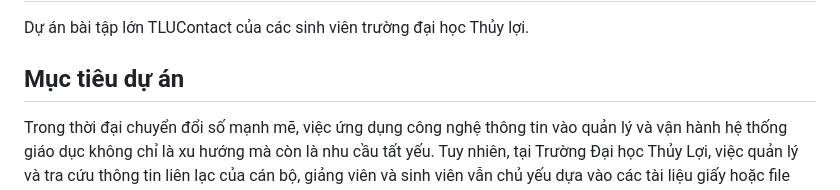
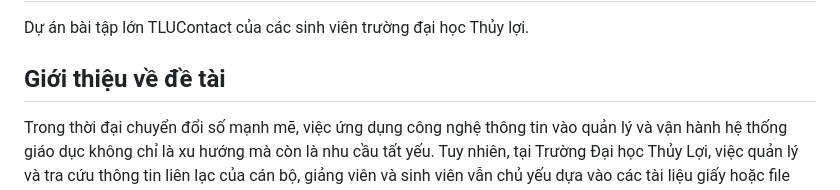
Before and after one commit to OppenTona/TLUContact, a Markdown page: README.md, the part around the change. Drawn GitHub-style.

Commit message:
cap nhat readme

```diff
--- a/README.md
+++ b/README.md
@@ -2,7 +2,7 @@
 
 Dự án bài tập lớn TLUContact của các sinh viên trường đại học Thủy lợi.
 
-## Mục tiêu dự án
+## Giới thiệu về đề tài
 Trong thời đại chuyển đổi số mạnh mẽ, việc ứng dụng công nghệ thông tin vào quản lý và vận hành hệ thống giáo dục không chỉ là xu hướng mà còn là nhu cầu tất yếu. Tuy nhiên, tại Trường Đại học Thủy Lợi, việc quản lý và tra cứu thông tin liên lạc của cán bộ, giảng viên và sinh viên vẫn chủ yếu dựa vào các tài liệu giấy hoặc file Word, dẫn đến nhiều bất cập như khó khăn trong tìm kiếm, cập nhật chậm trễ và nguy cơ mất mát dữ liệu. Đặc biệt, chưa có một hệ thống danh bạ tập trung nào giúp sinh viên và giảng viên có thể liên lạc trực tiếp với nhau, khiến việc trao đổi thông tin thường phải thông qua giáo viên phụ trách liên chi đoàn, gây mất thời gian và giảm hiệu quả giao tiếp.
 Xuất phát từ thực tế đó, đề tài “TLUContact – Ứng dụng danh bạ điện tử cho Đại học Thủy Lợi” ra đời với mục tiêu xây dựng một nền tảng hiện đại, an toàn và tiện lợi để quản lý thông tin liên lạc trong nhà trường. Ứng dụng được phát triển trên hệ điều hành Android, sử dụng ngôn ngữ lập trình Kotlin kết hợp với cơ sở dữ liệu NoSQL của Firebase (Cloud Firestore) nhằm đảm bảo khả năng lưu trữ linh hoạt, truy xuất nhanh chóng và đồng bộ dữ liệu theo thời gian thực. Ngoài ra, hệ thống còn tích hợp Firebase Authentication để hỗ trợ đăng ký, xác thực và phân quyền người dùng, giúp đảm bảo tính bảo mật và riêng tư trong quá trình sử dụng.
 Không chỉ đơn thuần là một danh bạ điện tử, TLUContact hướng đến trở thành cầu nối thông tin hiệu quả giữa các thành viên trong trường, giúp sinh viên dễ dàng tìm kiếm, liên hệ với giảng viên và ngược lại mà không cần qua trung gian. Nhờ đó, ứng dụng không chỉ góp phần nâng cao hiệu suất làm việc và học tập mà còn thúc đẩy quá trình số hóa trong giáo dục, giúp Đại học Thủy Lợi tiệm cận với xu hướng quản lý hiện đại và thông minh.
```
